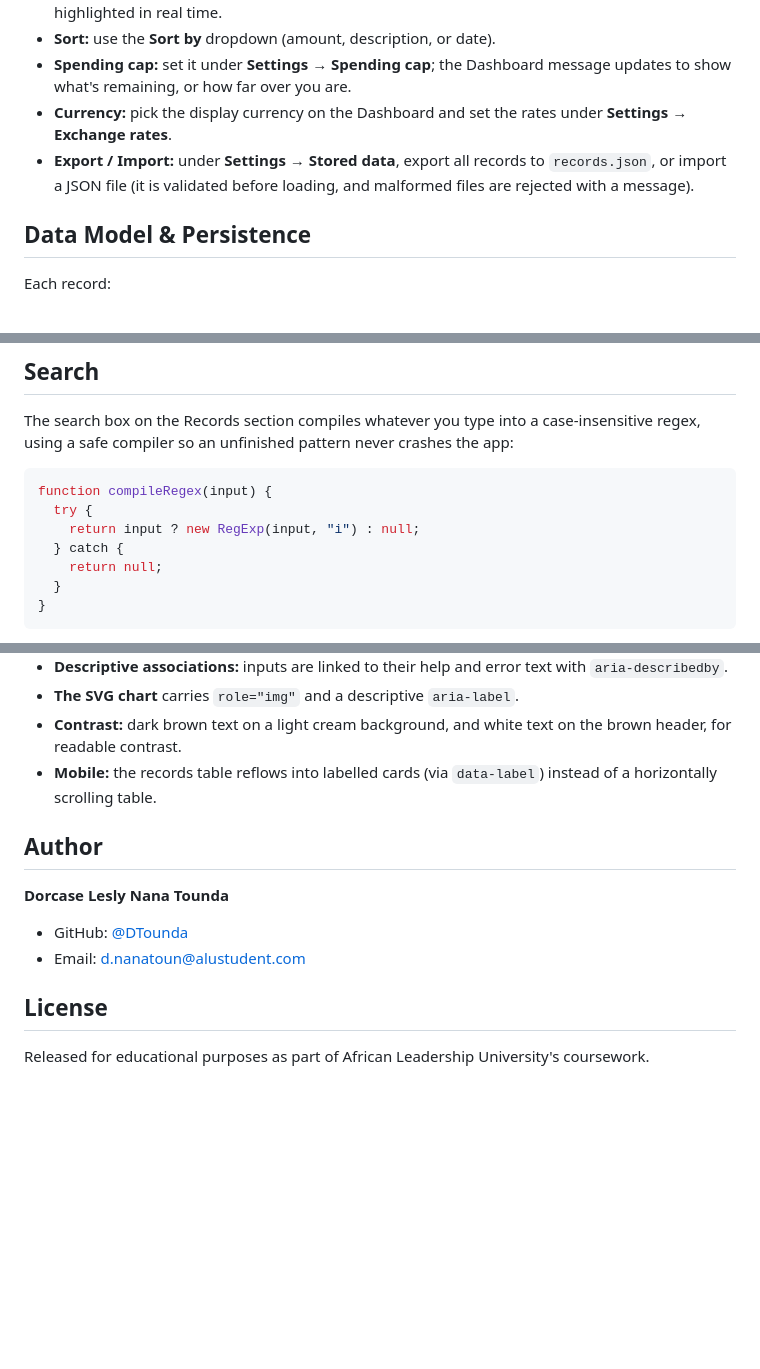
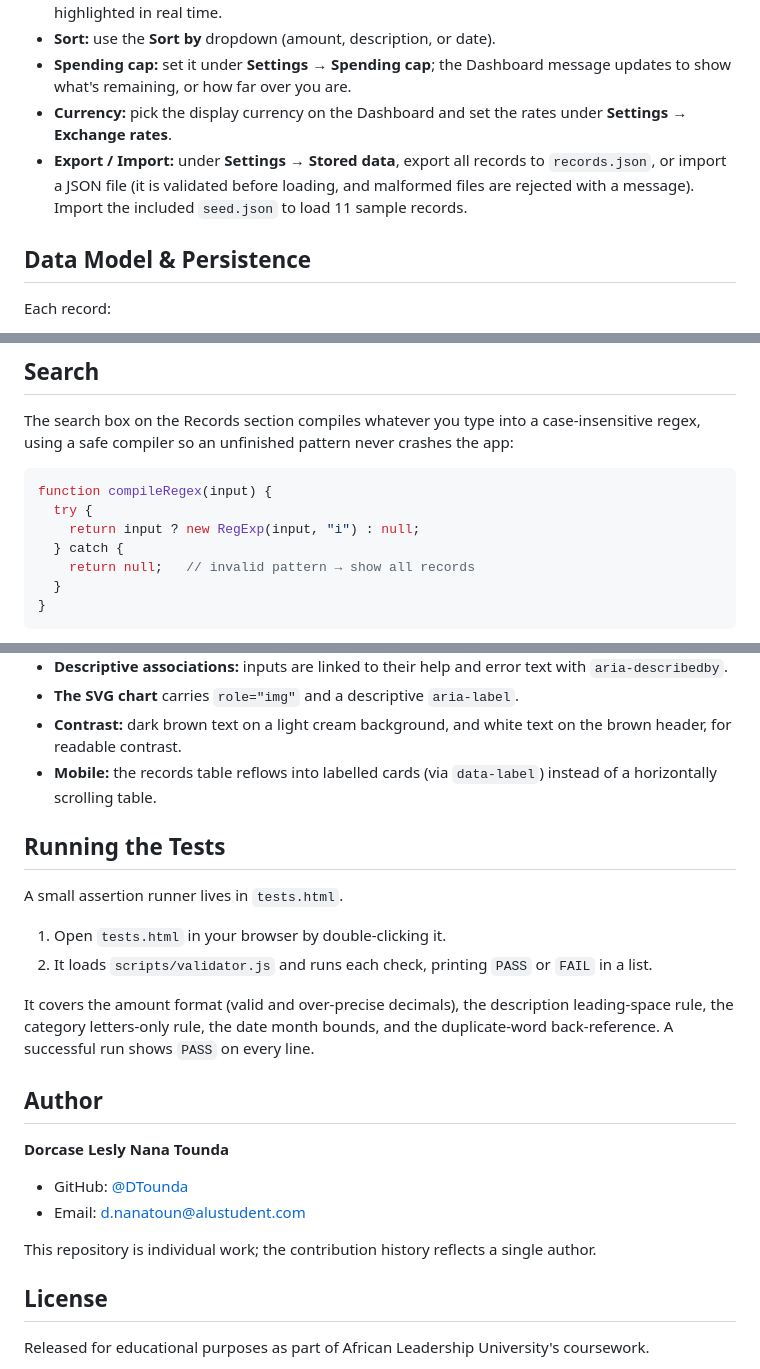
Before and after one commit to DTounda/Student_Finance_Tracker, a Markdown page: README.md, 3 parts joined by grey strips. GitHub-like rendering; blank space fills up the shorter version.

````diff
--- a/README.md
+++ b/README.md
@@ -125,7 +96,7 @@ and open `http://localhost:8000` in your browser. (VS Code's *Live Server* exten
 - **Sort:** use the **Sort by** dropdown (amount, description, or date).
 - **Spending cap:** set it under **Settings → Spending cap**; the Dashboard message updates to show what's remaining, or how far over you are.
 - **Currency:** pick the display currency on the Dashboard and set the rates under **Settings → Exchange rates**.
-- **Export / Import:** under **Settings → Stored data**, export all records to `records.json`, or import a JSON file (it is validated before loading, and malformed files are rejected with a message).
+- **Export / Import:** under **Settings → Stored data**, export all records to `records.json`, or import a JSON file (it is validated before loading, and malformed files are rejected with a message). Import the included `seed.json` to load 11 sample records.
 
 ## Data Model & Persistence
 
@@ -195,7 +166,7 @@ function compileRegex(input) {
   try {
     return input ? new RegExp(input, "i") : null;
   } catch {
-    return null;
+    return null;   // invalid pattern → show all records
   }
 }
 ```
@@ -238,6 +209,14 @@ The whole app is operable with the keyboard alone.
 - **Contrast:** dark brown text on a light cream background, and white text on the brown header, for readable contrast.
 - **Mobile:** the records table reflows into labelled cards (via `data-label`) instead of a horizontally scrolling table.
 
+## Running the Tests
+
+A small assertion runner lives in `tests.html`.
+
+1. Open `tests.html` in your browser by double-clicking it.
+2. It loads `scripts/validator.js` and runs each check, printing `PASS` or `FAIL` in a list.
+
+It covers the amount format (valid and over-precise decimals), the description leading-space rule, the category letters-only rule, the date month bounds, and the duplicate-word back-reference. A successful run shows `PASS` on every line.
 
 ## Author
 
@@ -246,6 +225,8 @@ The whole app is operable with the keyboard alone.
 - GitHub: [@DTounda](https://github.com/DTounda)
 - Email: d.nanatoun@alustudent.com
 
+This repository is individual work; the contribution history reflects a single author.
+
 ## License
 
 Released for educational purposes as part of African Leadership University's coursework.
````
Also changed, not shown: other parts of README.md (+4 -33 lines).
